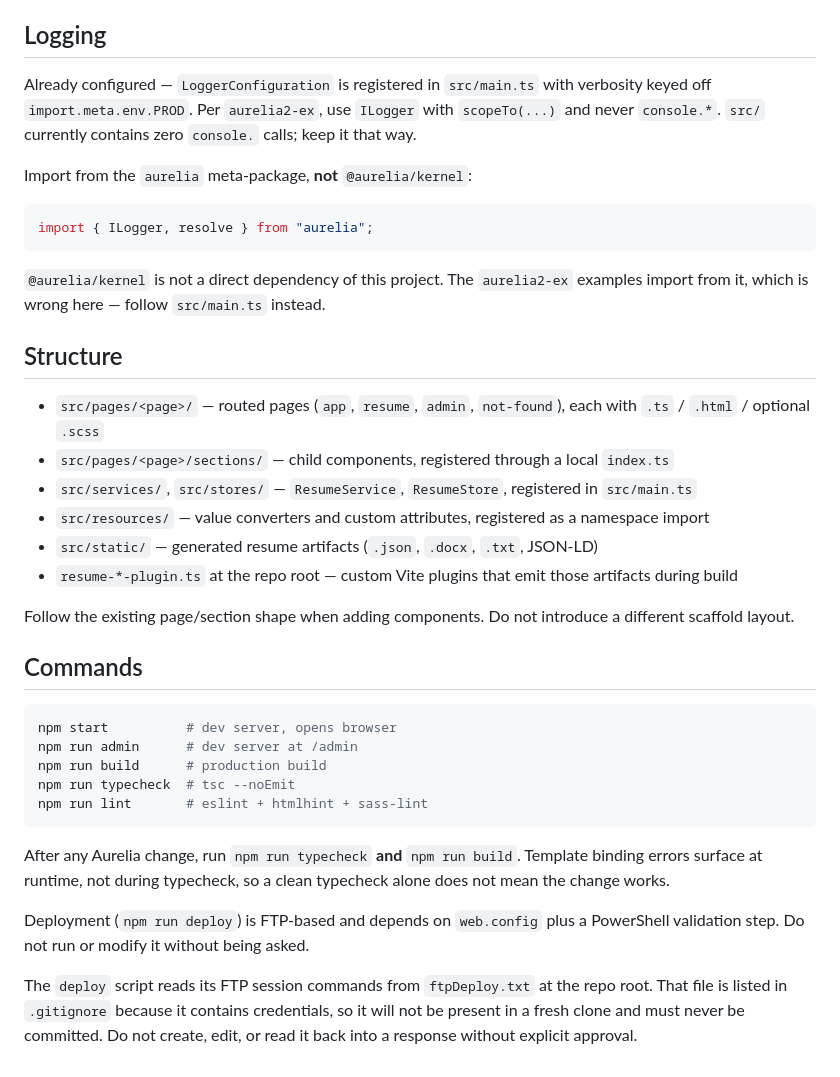
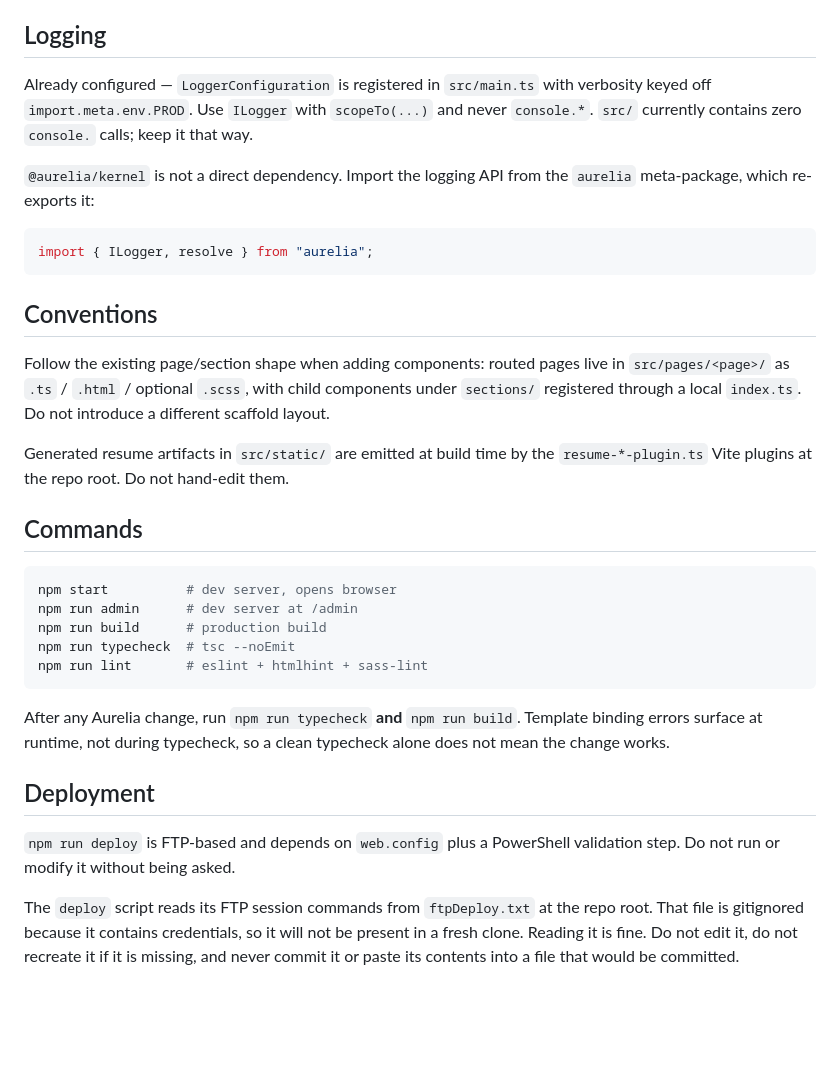
Before and after one commit to dkent600/douglaskent, a Markdown page: CLAUDE.md, the part around the change. GitHub-like rendering; blank space fills up the shorter version.

Commit message:
update tp claude.md

````diff
--- a/CLAUDE.md
+++ b/CLAUDE.md
@@ -36,35 +36,26 @@ Do not introduce it.
 ## Logging
 
 Already configured — `LoggerConfiguration` is registered in `src/main.ts` with
-verbosity keyed off `import.meta.env.PROD`. Per `aurelia2-ex`, use `ILogger`
-with `scopeTo(...)` and never `console.*`. `src/` currently contains zero
-`console.` calls; keep it that way.
+verbosity keyed off `import.meta.env.PROD`. Use `ILogger` with `scopeTo(...)`
+and never `console.*`. `src/` currently contains zero `console.` calls; keep it
+that way.
 
-Import from the `aurelia` meta-package, **not** `@aurelia/kernel`:
+`@aurelia/kernel` is not a direct dependency. Import the logging API from the
+`aurelia` meta-package, which re-exports it:
 
 ```typescript
 import { ILogger, resolve } from "aurelia";
 ```
 
-`@aurelia/kernel` is not a direct dependency of this project. The `aurelia2-ex`
-examples import from it, which is wrong here — follow `src/main.ts` instead.
+## Conventions
 
-## Structure
+Follow the existing page/section shape when adding components: routed pages live
+in `src/pages/<page>/` as `.ts` / `.html` / optional `.scss`, with child
+components under `sections/` registered through a local `index.ts`. Do not
+introduce a different scaffold layout.
 
-- `src/pages/<page>/` — routed pages (`app`, `resume`, `admin`, `not-found`),
-  each with `.ts` / `.html` / optional `.scss`
-- `src/pages/<page>/sections/` — child components, registered through a local
-  `index.ts`
-- `src/services/`, `src/stores/` — `ResumeService`, `ResumeStore`, registered in
-  `src/main.ts`
-- `src/resources/` — value converters and custom attributes, registered as a
-  namespace import
-- `src/static/` — generated resume artifacts (`.json`, `.docx`, `.txt`, JSON-LD)
-- `resume-*-plugin.ts` at the repo root — custom Vite plugins that emit those
-  artifacts during build
-
-Follow the existing page/section shape when adding components. Do not introduce
-a different scaffold layout.
+Generated resume artifacts in `src/static/` are emitted at build time by the
+`resume-*-plugin.ts` Vite plugins at the repo root. Do not hand-edit them.
 
 ## Commands
 
@@ -80,10 +71,13 @@ After any Aurelia change, run `npm run typecheck` **and** `npm run build`.
 Template binding errors surface at runtime, not during typecheck, so a clean
 typecheck alone does not mean the change works.
 
-Deployment (`npm run deploy`) is FTP-based and depends on `web.config` plus a
-PowerShell validation step. Do not run or modify it without being asked.
+## Deployment
+
+`npm run deploy` is FTP-based and depends on `web.config` plus a PowerShell
+validation step. Do not run or modify it without being asked.
 
 The `deploy` script reads its FTP session commands from `ftpDeploy.txt` at the
-repo root. That file is listed in `.gitignore` because it contains credentials,
-so it will not be present in a fresh clone and must never be committed. Do not
-create, edit, or read it back into a response without explicit approval.
+repo root. That file is gitignored because it contains credentials, so it will
+not be present in a fresh clone. Reading it is fine. Do not edit it, do not
+recreate it if it is missing, and never commit it or paste its contents into a
+file that would be committed.
````
